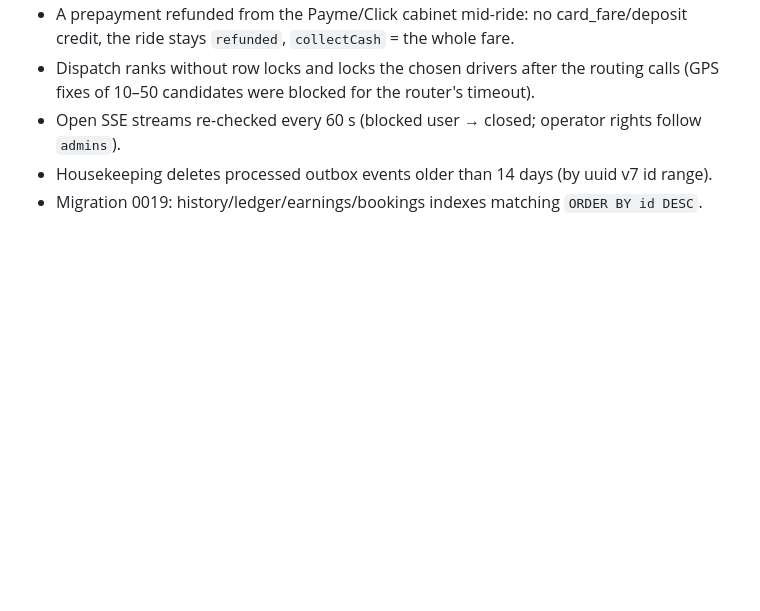
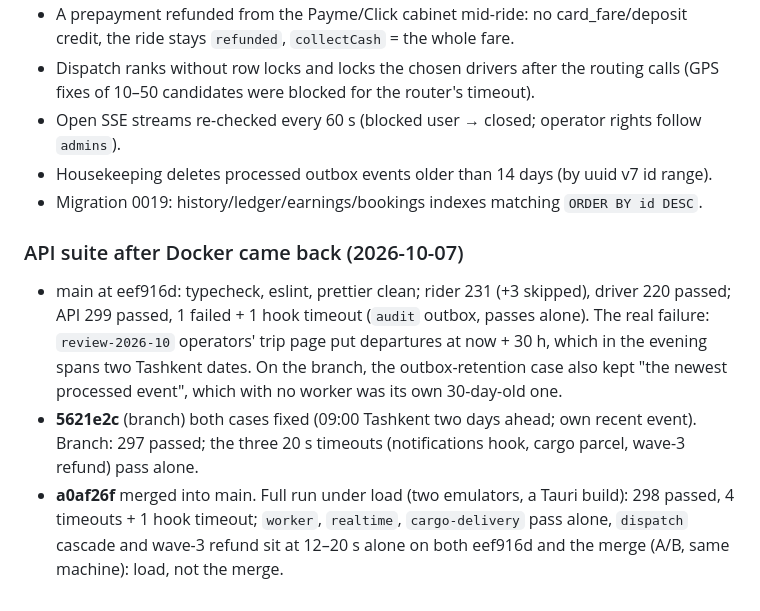
Before and after one commit to Fayzullaev99/sff-taxi, a Markdown page: qa/review-2026-10.md, the part around the change. Rendered like a GitHub page; blank space fills up the shorter version.

Commit message:
QA: review 2026-10 log, API suite after Docker came back and the merge
Co-Authored-By: Claude Opus 5.5 <noreply@anthropic.com>

```diff
--- a/qa/review-2026-10.md
+++ b/qa/review-2026-10.md
@@ -82,3 +82,18 @@ were never run. They are committed on the branch, not on main; merge after
   `admins`).
 - Housekeeping deletes processed outbox events older than 14 days (by uuid v7 id range).
 - Migration 0019: history/ledger/earnings/bookings indexes matching `ORDER BY id DESC`.
+
+### API suite after Docker came back (2026-10-07)
+
+- main at eef916d: typecheck, eslint, prettier clean; rider 231 (+3 skipped), driver 220
+  passed; API 299 passed, 1 failed + 1 hook timeout (`audit` outbox, passes alone). The real
+  failure: `review-2026-10` operators' trip page put departures at now + 30 h, which in the
+  evening spans two Tashkent dates. On the branch, the outbox-retention case also kept "the
+  newest processed event", which with no worker was its own 30-day-old one.
+- **5621e2c** (branch) both cases fixed (09:00 Tashkent two days ahead; own recent event).
+  Branch: 297 passed; the three 20 s timeouts (notifications hook, cargo parcel, wave-3
+  refund) pass alone.
+- **a0af26f** merged into main. Full run under load (two emulators, a Tauri build): 298
+  passed, 4 timeouts + 1 hook timeout; `worker`, `realtime`, `cargo-delivery` pass alone,
+  `dispatch` cascade and wave-3 refund sit at 12–20 s alone on both eef916d and the merge
+  (A/B, same machine): load, not the merge.
```
